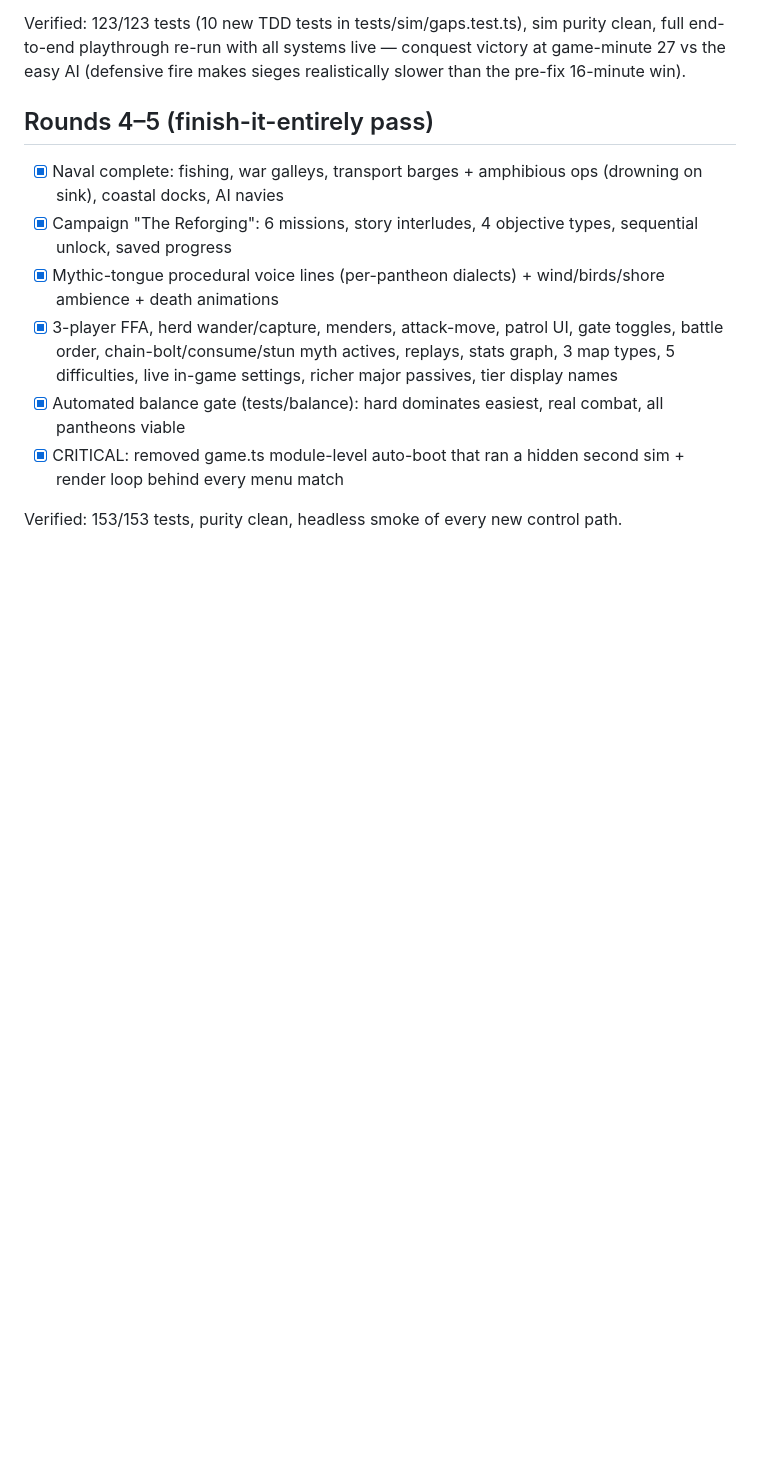
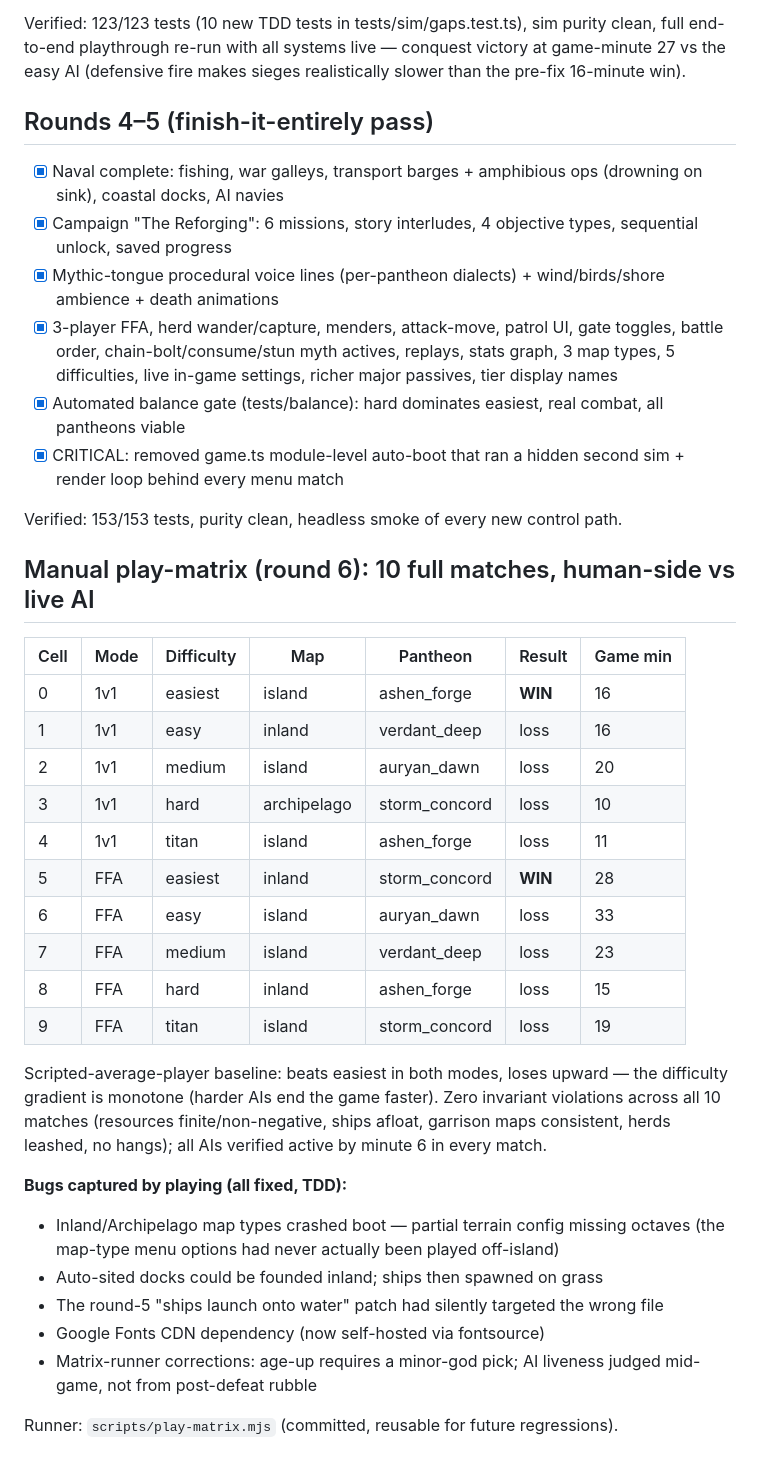
Before and after one commit to maheshyaddanapudi/aogr, a Markdown page: docs/04-IMPLEMENTATION-ROADMAP.md, the part around the change. Drawn GitHub-style; blank space fills up the shorter version.

Commit message:
docs: manual play-matrix results (10 matches, all difficulties, both modes) + ledger
https://claude.ai/code/session_014vwWhodEaKeF3vT7TRPPdm

```diff
--- a/docs/04-IMPLEMENTATION-ROADMAP.md
+++ b/docs/04-IMPLEMENTATION-ROADMAP.md
@@ -165,3 +165,36 @@ fire makes sieges realistically slower than the pre-fix 16-minute win).
 - [x] CRITICAL: removed game.ts module-level auto-boot that ran a hidden second sim + render loop behind every menu match
 
 Verified: 153/153 tests, purity clean, headless smoke of every new control path.
+
+
+## Manual play-matrix (round 6): 10 full matches, human-side vs live AI
+
+| Cell | Mode | Difficulty | Map | Pantheon | Result | Game min |
+|------|------|-----------|-----|----------|--------|----------|
+| 0 | 1v1 | easiest | island | ashen_forge | **WIN** | 16 |
+| 1 | 1v1 | easy | inland | verdant_deep | loss | 16 |
+| 2 | 1v1 | medium | island | auryan_dawn | loss | 20 |
+| 3 | 1v1 | hard | archipelago | storm_concord | loss | 10 |
+| 4 | 1v1 | titan | island | ashen_forge | loss | 11 |
+| 5 | FFA | easiest | inland | storm_concord | **WIN** | 28 |
+| 6 | FFA | easy | island | auryan_dawn | loss | 33 |
+| 7 | FFA | medium | island | verdant_deep | loss | 23 |
+| 8 | FFA | hard | inland | ashen_forge | loss | 15 |
+| 9 | FFA | titan | island | storm_concord | loss | 19 |
+
+Scripted-average-player baseline: beats easiest in both modes, loses upward — the
+difficulty gradient is monotone (harder AIs end the game faster). Zero invariant
+violations across all 10 matches (resources finite/non-negative, ships afloat,
+garrison maps consistent, herds leashed, no hangs); all AIs verified active by
+minute 6 in every match.
+
+**Bugs captured by playing (all fixed, TDD):**
+- Inland/Archipelago map types crashed boot — partial terrain config missing octaves
+  (the map-type menu options had never actually been played off-island)
+- Auto-sited docks could be founded inland; ships then spawned on grass
+- The round-5 "ships launch onto water" patch had silently targeted the wrong file
+- Google Fonts CDN dependency (now self-hosted via fontsource)
+- Matrix-runner corrections: age-up requires a minor-god pick; AI liveness judged
+  mid-game, not from post-defeat rubble
+
+Runner: `scripts/play-matrix.mjs` (committed, reusable for future regressions).
```
Also changed, not shown: docs/07-SKILLS-LEDGER.md (+2 -0 lines).
